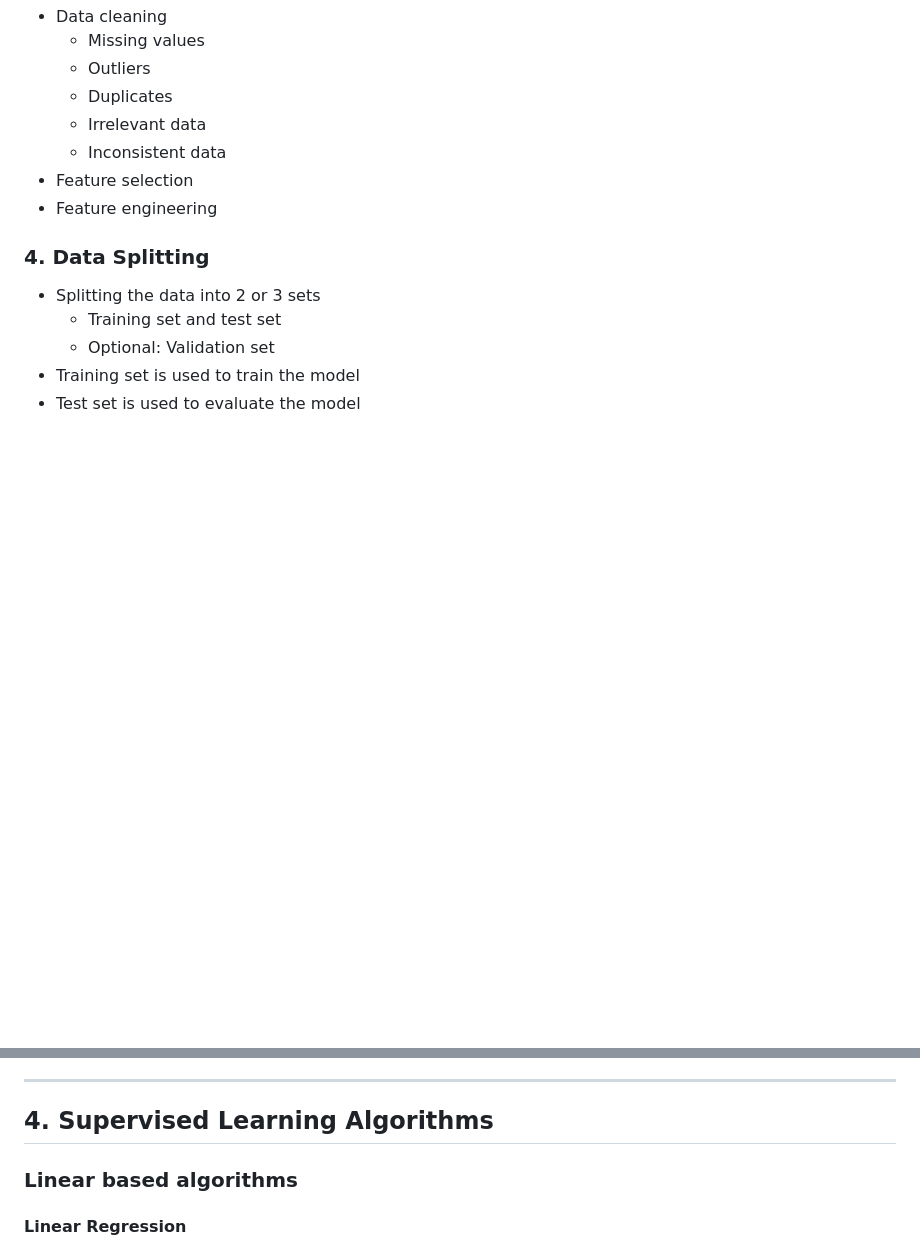
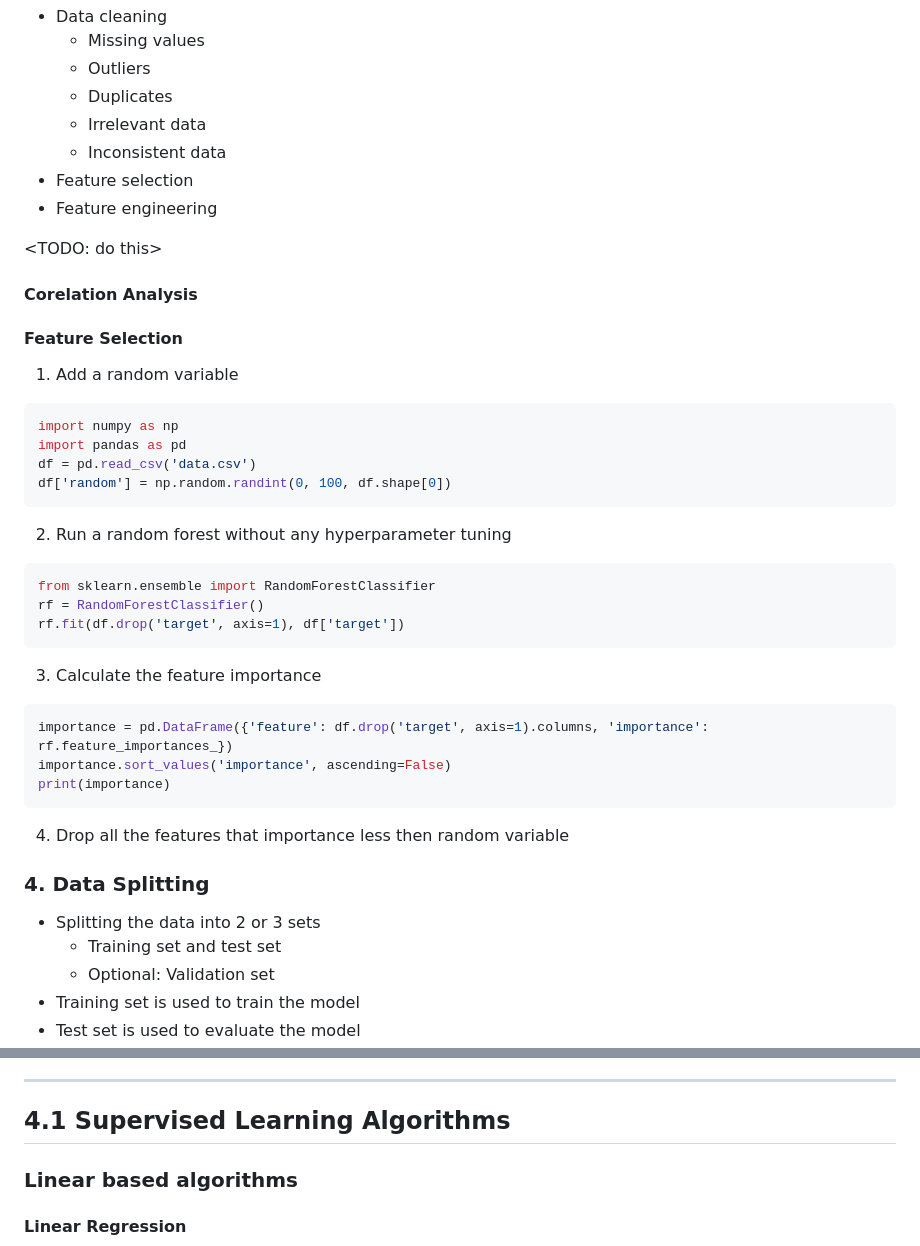
Before and after one commit to dinuScripnic/AI-and-ML-IMC, a Markdown page: README.md, 2 parts joined by grey strips. GitHub-like rendering; blank space fills up the shorter version.

````diff
--- a/README.md
+++ b/README.md
@@ -88,6 +88,31 @@
     * Inconsistent data
 * Feature selection
 * Feature engineering
+
+<TODO: do this>
+
+#### Corelation Analysis
+#### Feature Selection
+1. Add a random variable
+```python
+import numpy as np
+import pandas as pd
+df = pd.read_csv('data.csv')
+df['random'] = np.random.randint(0, 100, df.shape[0])
+```
+2. Run a random forest without any hyperparameter tuning
+```python
+from sklearn.ensemble import RandomForestClassifier
+rf = RandomForestClassifier()
+rf.fit(df.drop('target', axis=1), df['target'])
+```
+3. Calculate the feature importance
+```python
+importance = pd.DataFrame({'feature': df.drop('target', axis=1).columns, 'importance': rf.feature_importances_})
+importance.sort_values('importance', ascending=False)
+print(importance)
+```
+4. Drop all the features that importance less then random variable
 ### 4. Data Splitting
 * Splitting the data into 2 or 3 sets
     * Training set and test set
@@ -143,7 +168,7 @@
     * 80/10/10
     * 50/25/25
 ---
-## 4. Supervised Learning Algorithms
+## 4.1 Supervised Learning Algorithms
 ### Linear based algorithms
 #### Linear Regression
 <img src="./Imgs/LR.png">
````
Also changed, not shown: other parts of README.md (+63 -0 lines), Imgs/clustering.png (added), 5 other files.
